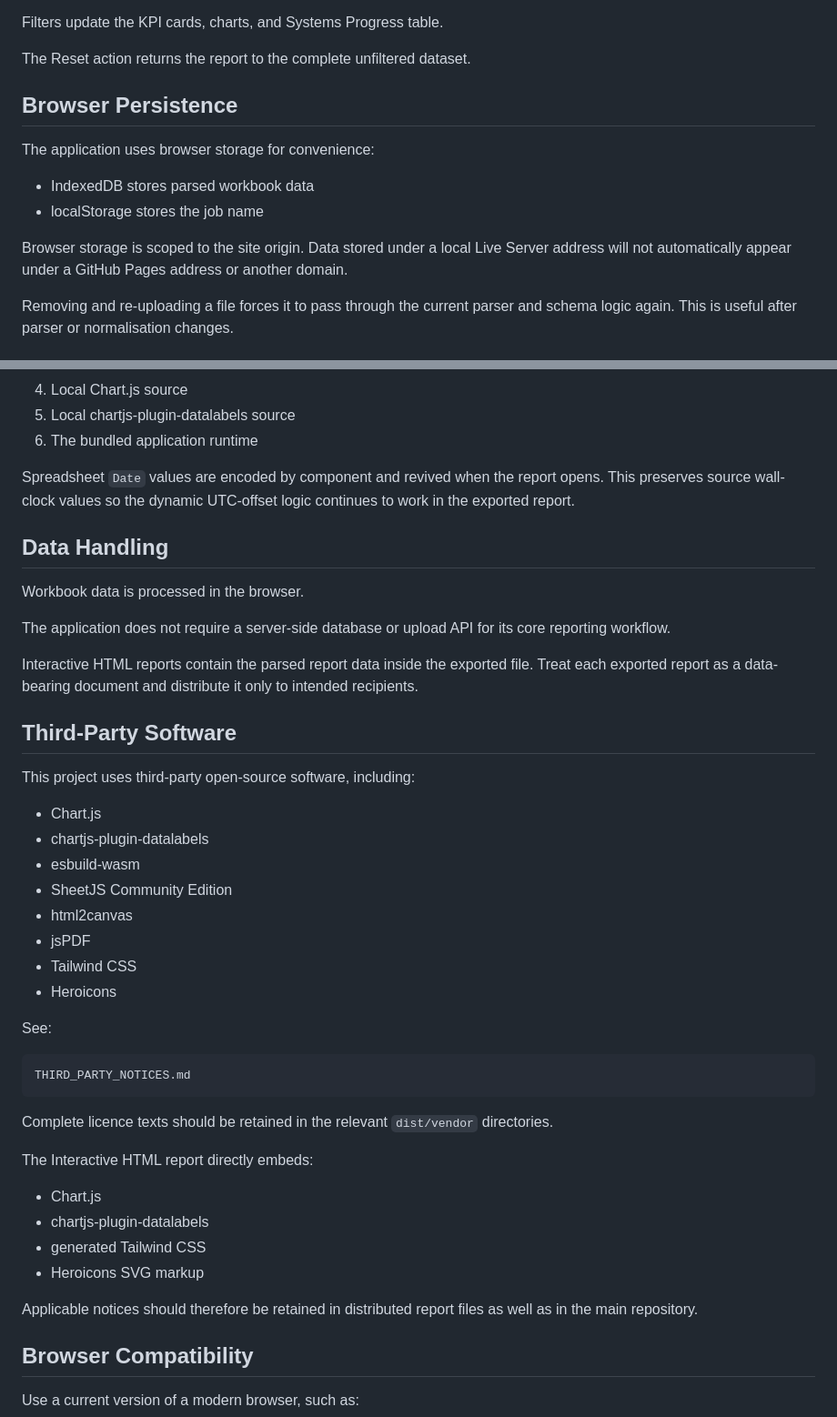
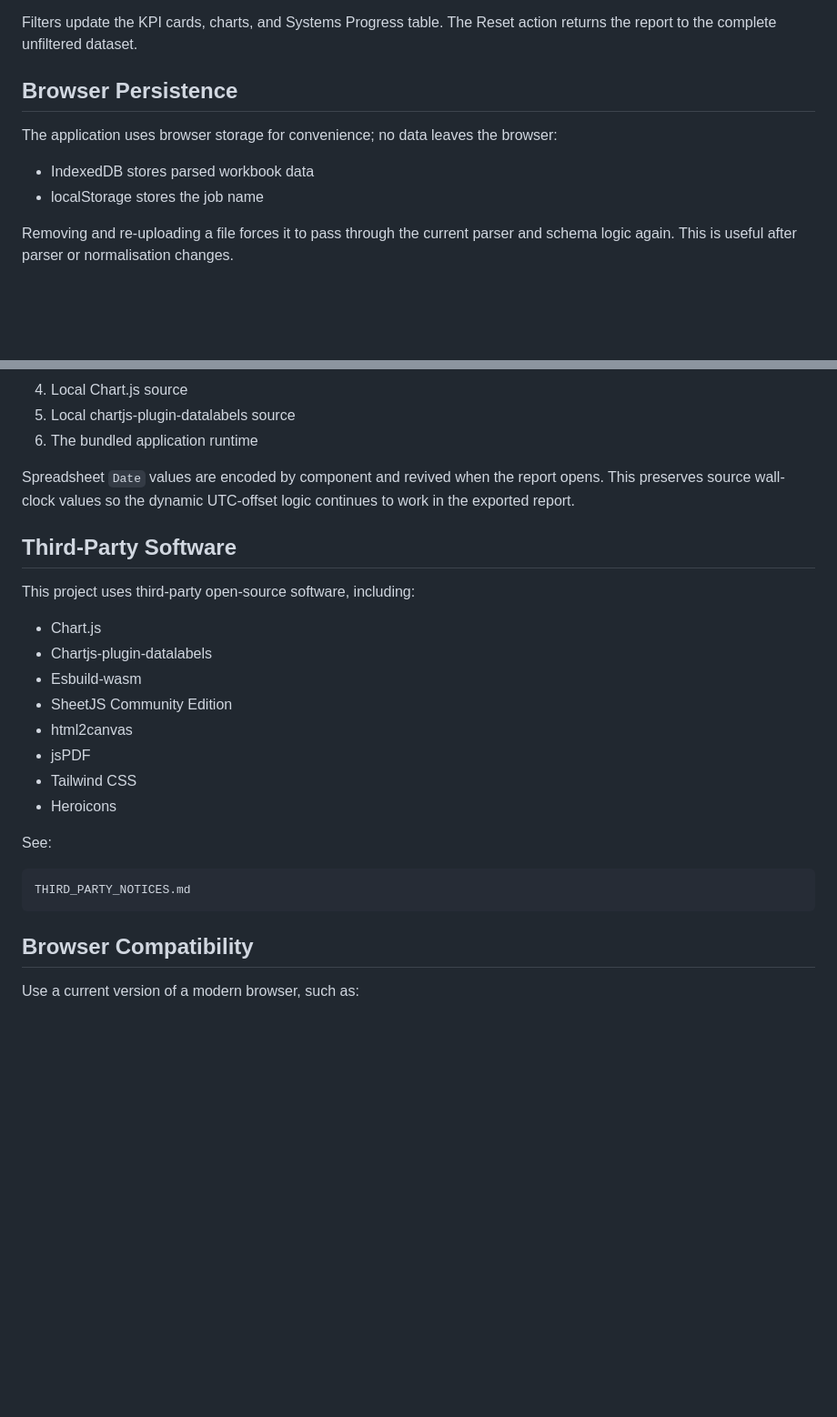
Before and after one commit to LycoCompletions/lycocompletions.github.io, a Markdown page: README.md, 2 parts joined by grey strips. Shown at 91% size. Drawn GitHub-style; blank space fills up the shorter version.

````diff
--- a/README.md
+++ b/README.md
@@ -166,17 +93,14 @@ Available filters include relevant combinations of:
 - Punch action fields
 
 Filters update the KPI cards, charts, and Systems Progress table.
-
 The Reset action returns the report to the complete unfiltered dataset.
 
 ## Browser Persistence
 
-The application uses browser storage for convenience:
+The application uses browser storage for convenience; no data leaves the browser:
 
 - IndexedDB stores parsed workbook data
 - localStorage stores the job name
-
-Browser storage is scoped to the site origin. Data stored under a local Live Server address will not automatically appear under a GitHub Pages address or another domain.
 
 Removing and re-uploading a file forces it to pass through the current parser and schema logic again. This is useful after parser or normalisation changes.
 
@@ -248,21 +169,13 @@ The exporter then embeds:
 
 Spreadsheet `Date` values are encoded by component and revived when the report opens. This preserves source wall-clock values so the dynamic UTC-offset logic continues to work in the exported report.
 
-## Data Handling
-
-Workbook data is processed in the browser.
-
-The application does not require a server-side database or upload API for its core reporting workflow.
-
-Interactive HTML reports contain the parsed report data inside the exported file. Treat each exported report as a data-bearing document and distribute it only to intended recipients.
-
 ## Third-Party Software
 
 This project uses third-party open-source software, including:
 
 - Chart.js
-- chartjs-plugin-datalabels
-- esbuild-wasm
+- Chartjs-plugin-datalabels
+- Esbuild-wasm
 - SheetJS Community Edition
 - html2canvas
 - jsPDF
@@ -275,17 +188,6 @@ See:
 THIRD_PARTY_NOTICES.md
 ```
 
-Complete licence texts should be retained in the relevant `dist/vendor` directories.
-
-The Interactive HTML report directly embeds:
-
-- Chart.js
-- chartjs-plugin-datalabels
-- generated Tailwind CSS
-- Heroicons SVG markup
-
-Applicable notices should therefore be retained in distributed report files as well as in the main repository.
-
 ## Browser Compatibility
 
 Use a current version of a modern browser, such as:
````
Also changed, not shown: other parts of README.md (+19 -95 lines).
